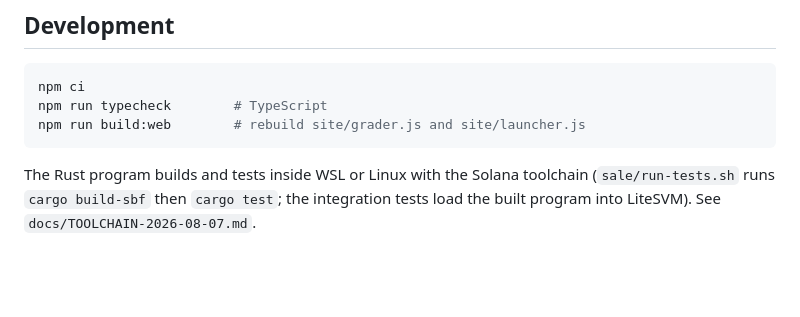
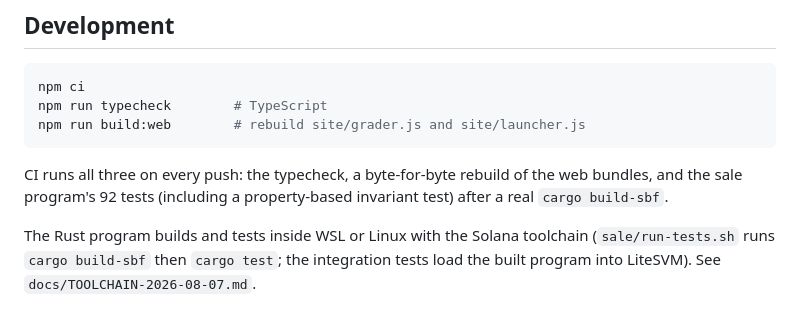
Before and after one commit to lowriskbtc/antirugdex, a Markdown page: README.md, the part around the change. Drawn GitHub-style; blank space fills up the shorter version.

Commit message:
README: describe what CI checks
Co-Authored-By: Claude Opus 5.5 <noreply@anthropic.com>

````diff
--- a/README.md
+++ b/README.md
@@ -27,6 +27,8 @@ npm ci
 npm run typecheck        # TypeScript
 npm run build:web        # rebuild site/grader.js and site/launcher.js
 ```
+
+CI runs all three on every push: the typecheck, a byte-for-byte rebuild of the web bundles, and the sale program's 92 tests (including a property-based invariant test) after a real `cargo build-sbf`.
 
 The Rust program builds and tests inside WSL or Linux with the Solana toolchain (`sale/run-tests.sh` runs `cargo build-sbf` then `cargo test`; the integration tests load the built program into LiteSVM). See `docs/TOOLCHAIN-2026-08-07.md`.
 
````
